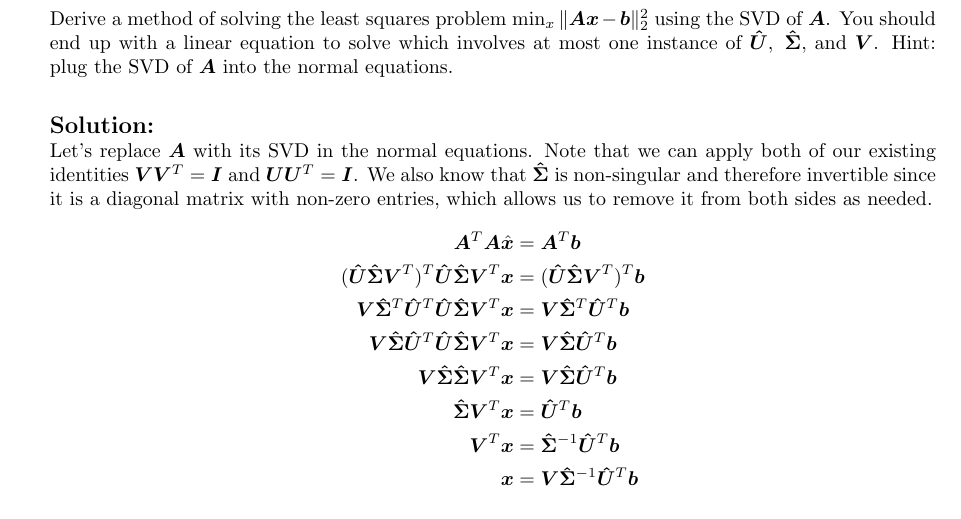
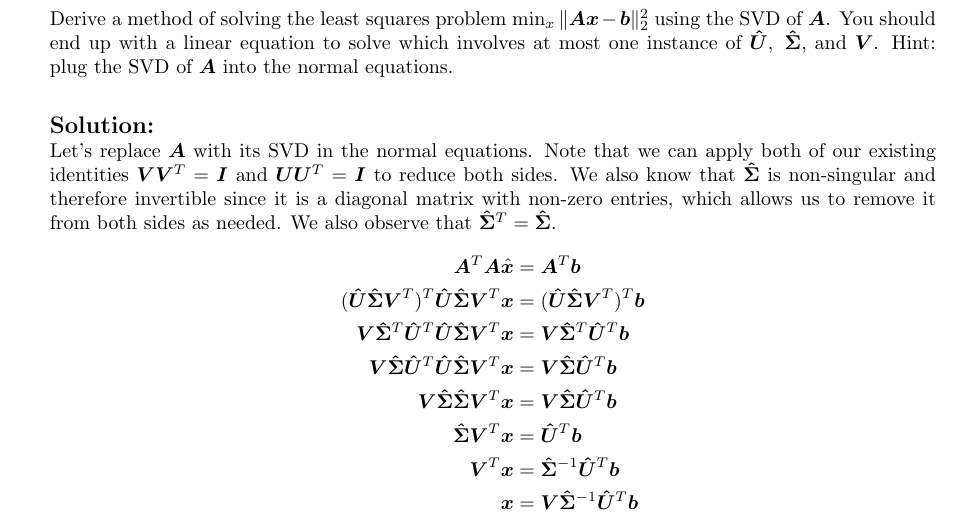
Before and after one commit to dmmfix/amath-352, a LaTeX problem sheet (h8/hw8_solutions.tex): part of page 4 of 4, cut so that both start at the same text. Compiled offline with pdfLaTeX.

Commit message:
h8: final written

```diff
--- a/h8/hw8_solutions.tex
+++ b/h8/hw8_solutions.tex
@@ -172,10 +172,12 @@
 
 	  \solution Let's replace $\A$ with its SVD in the normal
       equations. Note that we can apply both of our existing
-      identities $\bm{VV}^T = \bm{I}$ and $\bm{UU}^T = \bm{I}$. We
-      also know that $\bm{\hat \Sigma}$ is non-singular and therefore
-      invertible since it is a diagonal matrix with non-zero entries,
-      which allows us to remove it from both sides as needed.
+      identities $\bm{VV}^T = \bm{I}$ and $\bm{UU}^T = \bm{I}$ to
+      reduce both sides. We also know that $\bm{\hat \Sigma}$ is
+      non-singular and therefore invertible since it is a diagonal
+      matrix with non-zero entries, which allows us to remove it from
+      both sides as needed. We also observe that $\bm{\hat \Sigma}^T =
+      \bm{\hat \Sigma}$.
       \begin{align*}
       \A^T\A\hat \x &= \A^T\bm{b} \\
       (\bm{\hat U \hat \Sigma} \bm{V}^T)^T\bm{\hat U \hat \Sigma} \bm{V}^T \x &= (\bm{\hat U \hat \Sigma} \bm{V}^T)^T \bm{b} \\
```
Also changed, not shown: h8/hw8_solutions.pdf, h8/hw8_solutions.tex (92 more changed lines).
